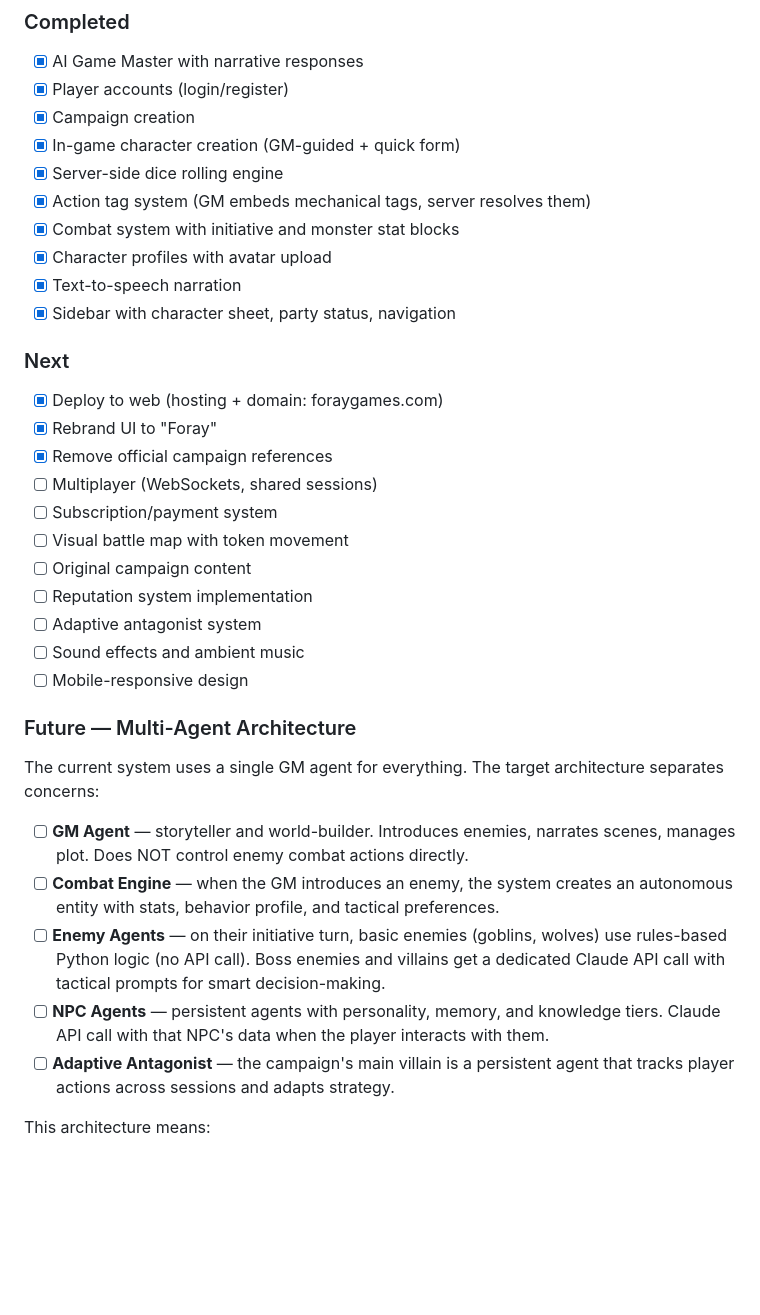
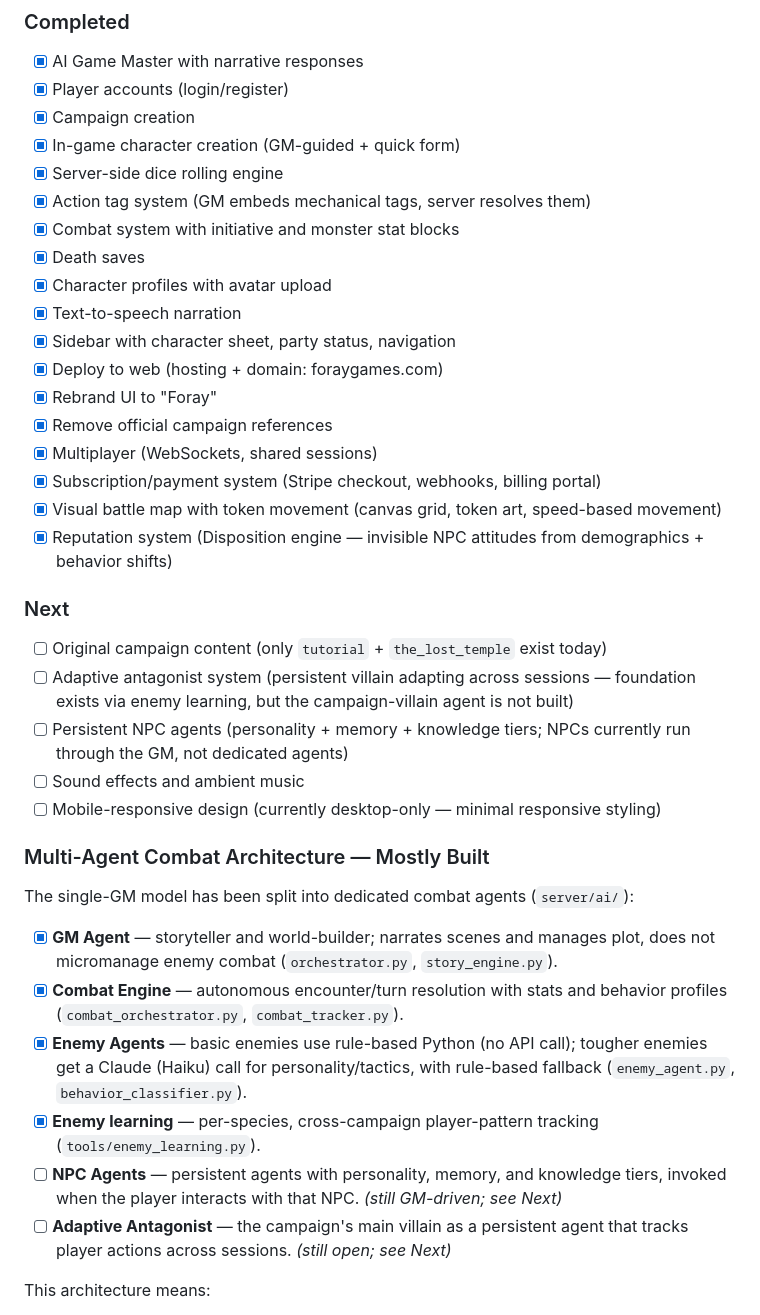
Before and after one commit to ethanmaughan/dungeons-and-dragons-intiative, a Markdown page: DESIGN.md, the part around the change. Rendered like a GitHub page; blank space fills up the shorter version.

Commit message:
Update roadmap in DESIGN.md to reflect shipped features
Move multiplayer, Stripe subscription, battle map + token movement,
reputation (Disposition engine), death saves, and the multi-agent
combat layer into Completed. Keep original campaign content, audio,
mobile-responsive, NPC agents, and adaptive antagonist as open.

Co-Authored-By: Claude Opus 4.8 (1M context) <noreply@anthropic.com>

```diff
--- a/DESIGN.md
+++ b/DESIGN.md
@@ -87,31 +87,34 @@ All art, maps, and campaign stories are human-created. The AI executes them live
 - [x] Server-side dice rolling engine
 - [x] Action tag system (GM embeds mechanical tags, server resolves them)
 - [x] Combat system with initiative and monster stat blocks
+- [x] Death saves
 - [x] Character profiles with avatar upload
 - [x] Text-to-speech narration
 - [x] Sidebar with character sheet, party status, navigation
-
-### Next
 - [x] Deploy to web (hosting + domain: foraygames.com)
 - [x] Rebrand UI to "Foray"
 - [x] Remove official campaign references
-- [ ] Multiplayer (WebSockets, shared sessions)
-- [ ] Subscription/payment system
-- [ ] Visual battle map with token movement
-- [ ] Original campaign content
-- [ ] Reputation system implementation
-- [ ] Adaptive antagonist system
+- [x] Multiplayer (WebSockets, shared sessions)
+- [x] Subscription/payment system (Stripe checkout, webhooks, billing portal)
+- [x] Visual battle map with token movement (canvas grid, token art, speed-based movement)
+- [x] Reputation system (Disposition engine — invisible NPC attitudes from demographics + behavior shifts)
+
+### Next
+- [ ] Original campaign content (only `tutorial` + `the_lost_temple` exist today)
+- [ ] Adaptive antagonist system (persistent villain adapting across sessions — foundation exists via enemy learning, but the campaign-villain agent is not built)
+- [ ] Persistent NPC agents (personality + memory + knowledge tiers; NPCs currently run through the GM, not dedicated agents)
 - [ ] Sound effects and ambient music
-- [ ] Mobile-responsive design
+- [ ] Mobile-responsive design (currently desktop-only — minimal responsive styling)
 
-### Future — Multi-Agent Architecture
-The current system uses a single GM agent for everything. The target architecture separates concerns:
+### Multi-Agent Combat Architecture — Mostly Built
+The single-GM model has been split into dedicated combat agents (`server/ai/`):
 
-- [ ] **GM Agent** — storyteller and world-builder. Introduces enemies, narrates scenes, manages plot. Does NOT control enemy combat actions directly.
-- [ ] **Combat Engine** — when the GM introduces an enemy, the system creates an autonomous entity with stats, behavior profile, and tactical preferences.
-- [ ] **Enemy Agents** — on their initiative turn, basic enemies (goblins, wolves) use rules-based Python logic (no API call). Boss enemies and villains get a dedicated Claude API call with tactical prompts for smart decision-making.
-- [ ] **NPC Agents** — persistent agents with personality, memory, and knowledge tiers. Claude API call with that NPC's data when the player interacts with them.
-- [ ] **Adaptive Antagonist** — the campaign's main villain is a persistent agent that tracks player actions across sessions and adapts strategy.
+- [x] **GM Agent** — storyteller and world-builder; narrates scenes and manages plot, does not micromanage enemy combat (`orchestrator.py`, `story_engine.py`).
+- [x] **Combat Engine** — autonomous encounter/turn resolution with stats and behavior profiles (`combat_orchestrator.py`, `combat_tracker.py`).
+- [x] **Enemy Agents** — basic enemies use rule-based Python (no API call); tougher enemies get a Claude (Haiku) call for personality/tactics, with rule-based fallback (`enemy_agent.py`, `behavior_classifier.py`).
+- [x] **Enemy learning** — per-species, cross-campaign player-pattern tracking (`tools/enemy_learning.py`).
+- [ ] **NPC Agents** — persistent agents with personality, memory, and knowledge tiers, invoked when the player interacts with that NPC. *(still GM-driven; see Next)*
+- [ ] **Adaptive Antagonist** — the campaign's main villain as a persistent agent that tracks player actions across sessions. *(still open; see Next)*
 
 This architecture means:
 - Enemy turns are instant (no waiting for API) for basic enemies
```
